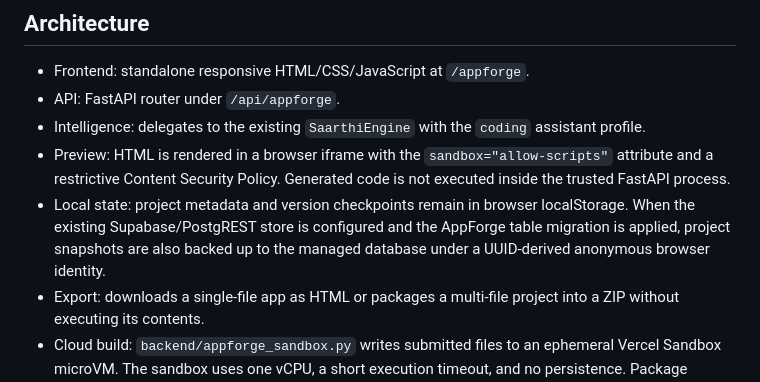
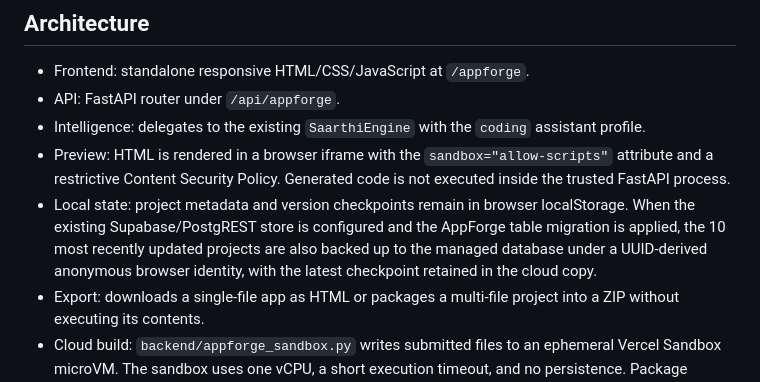
Before and after one commit to Swapnild007/SAARTHI, a Markdown page: docs/appforge-alpha.md, the part around the change. GitHub-like rendering.

Commit message:
Document bounded cloud backup retention

```diff
--- a/docs/appforge-alpha.md
+++ b/docs/appforge-alpha.md
@@ -8,7 +8,7 @@ An additive workspace inside SAARTHI for prompt-driven creation and iterative re
 - API: FastAPI router under `/api/appforge`.
 - Intelligence: delegates to the existing `SaarthiEngine` with the `coding` assistant profile.
 - Preview: HTML is rendered in a browser iframe with the `sandbox="allow-scripts"` attribute and a restrictive Content Security Policy. Generated code is not executed inside the trusted FastAPI process.
-- Local state: project metadata and version checkpoints remain in browser localStorage. When the existing Supabase/PostgREST store is configured and the AppForge table migration is applied, project snapshots are also backed up to the managed database under a UUID-derived anonymous browser identity.
+- Local state: project metadata and version checkpoints remain in browser localStorage. When the existing Supabase/PostgREST store is configured and the AppForge table migration is applied, the 10 most recently updated projects are also backed up to the managed database under a UUID-derived anonymous browser identity, with the latest checkpoint retained in the cloud copy.
 - Export: downloads a single-file app as HTML or packages a multi-file project into a ZIP without executing its contents.
 - Cloud build: `backend/appforge_sandbox.py` writes submitted files to an ephemeral Vercel Sandbox microVM. The sandbox uses one vCPU, a short execution timeout, and no persistence. Package downloads are restricted to the npm registry; package lifecycle scripts are disabled during installation, then network access is denied before project build scripts run. The sandbox is always cleaned up by its async context manager.
 
```
